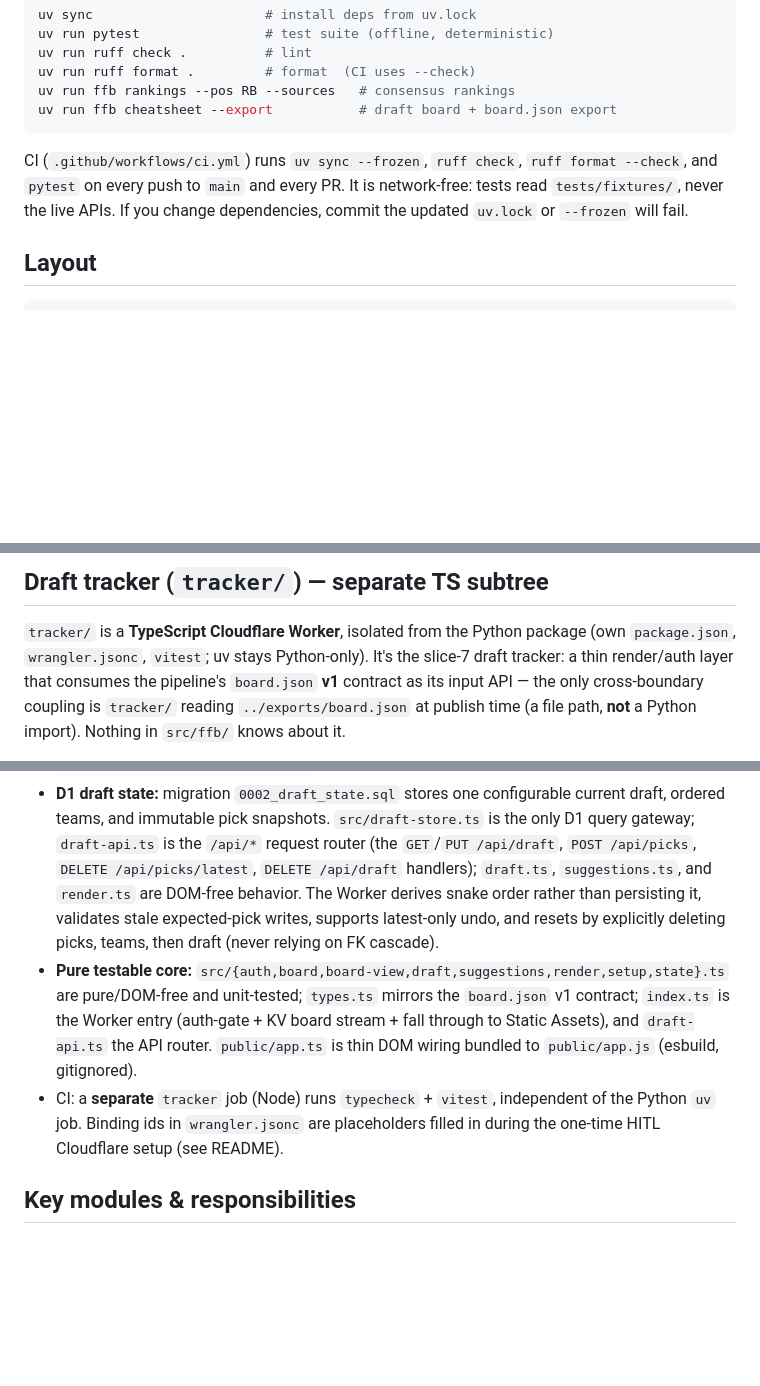
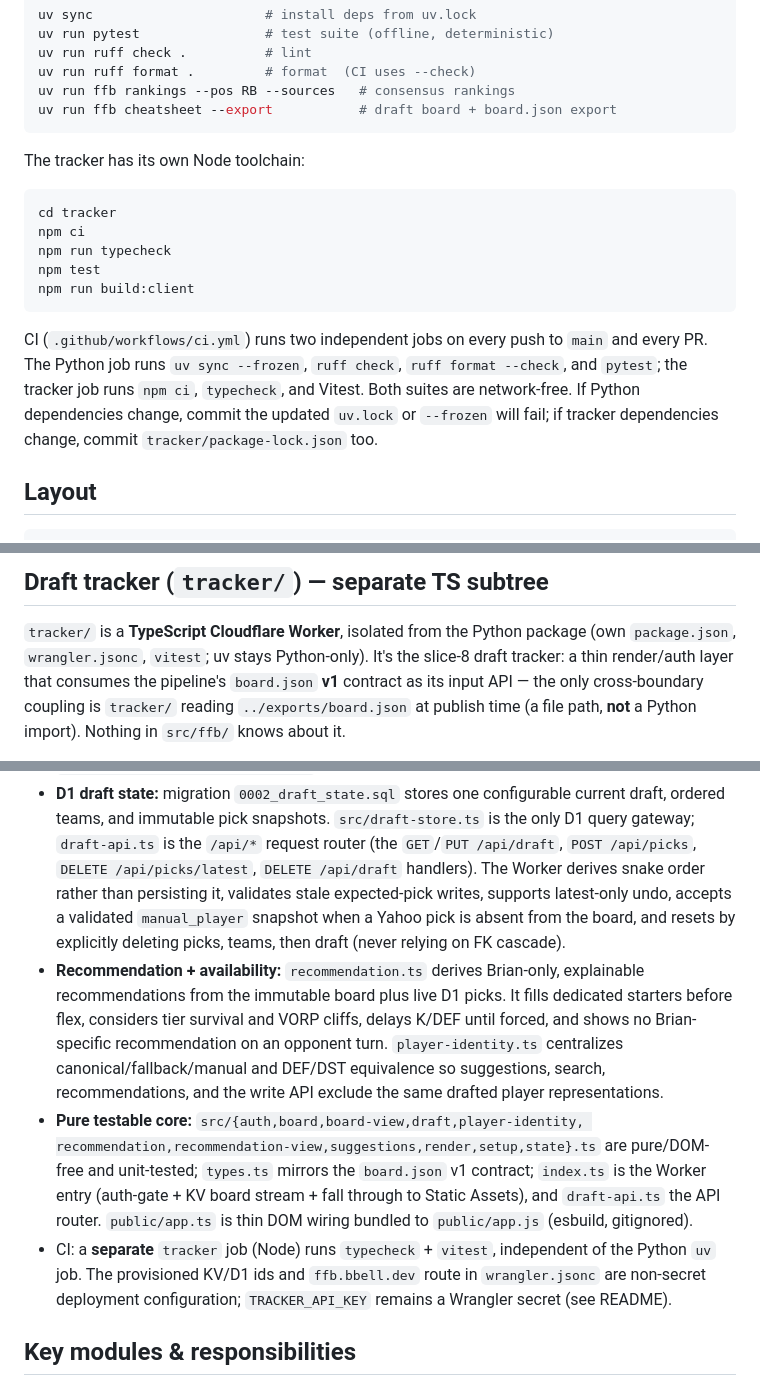
Before and after one commit to brian-bell/ffb, a Markdown page: AGENTS.md, 3 parts joined by grey strips. Rendered like a GitHub page; blank space fills up the shorter version.

````diff
--- a/AGENTS.md
+++ b/AGENTS.md
@@ -20,10 +20,22 @@ uv run ffb rankings --pos RB --sources   # consensus rankings
 uv run ffb cheatsheet --export           # draft board + board.json export
 ```
 
-CI (`.github/workflows/ci.yml`) runs `uv sync --frozen`, `ruff check`, `ruff
-format --check`, and `pytest` on every push to `main` and every PR. It is
-network-free: tests read `tests/fixtures/`, never the live APIs. If you change
-dependencies, commit the updated `uv.lock` or `--frozen` will fail.
+The tracker has its own Node toolchain:
+
+```sh
+cd tracker
+npm ci
+npm run typecheck
+npm test
+npm run build:client
+```
+
+CI (`.github/workflows/ci.yml`) runs two independent jobs on every push to
+`main` and every PR. The Python job runs `uv sync --frozen`, `ruff check`, `ruff
+format --check`, and `pytest`; the tracker job runs `npm ci`, `typecheck`, and
+Vitest. Both suites are network-free. If Python dependencies change, commit the
+updated `uv.lock` or `--frozen` will fail; if tracker dependencies change,
+commit `tracker/package-lock.json` too.
 
 ## Layout
 
@@ -60,7 +72,7 @@ tracker/            # SEPARATE TS Cloudflare Worker subtree (own npm/vitest) —
 
 `tracker/` is a **TypeScript Cloudflare Worker**, isolated from the Python
 package (own `package.json`, `wrangler.jsonc`, `vitest`; uv stays Python-only).
-It's the slice-7 draft tracker: a thin render/auth layer that consumes the
+It's the slice-8 draft tracker: a thin render/auth layer that consumes the
 pipeline's `board.json` **v1** contract as its input API — the only
 cross-boundary coupling is `tracker/` reading `../exports/board.json` at publish
 time (a file path, **not** a Python import). Nothing in `src/ffb/` knows about it.
@@ -80,18 +92,28 @@ time (a file path, **not** a Python import). Nothing in `src/ffb/` knows about i
   current draft, ordered teams, and immutable pick snapshots. `src/draft-store.ts`
   is the only D1 query gateway; `draft-api.ts` is the `/api/*` request router (the
   `GET`/`PUT /api/draft`, `POST /api/picks`, `DELETE /api/picks/latest`, `DELETE
-  /api/draft` handlers); `draft.ts`, `suggestions.ts`, and `render.ts` are DOM-free
-  behavior. The Worker derives snake order rather than persisting it, validates
-  stale expected-pick writes, supports latest-only undo, and resets by explicitly
-  deleting picks, teams, then draft (never relying on FK cascade).
-- **Pure testable core:** `src/{auth,board,board-view,draft,suggestions,render,setup,state}.ts`
-  are pure/DOM-free and unit-tested; `types.ts` mirrors the `board.json` v1
-  contract; `index.ts` is the Worker entry (auth-gate + KV board stream + fall
-  through to Static Assets), and `draft-api.ts` the API router. `public/app.ts` is
-  thin DOM wiring bundled to `public/app.js` (esbuild, gitignored).
+  /api/draft` handlers). The Worker derives snake order rather than persisting
+  it, validates stale expected-pick writes, supports latest-only undo, accepts a
+  validated `manual_player` snapshot when a Yahoo pick is absent from the board,
+  and resets by explicitly deleting picks, teams, then draft (never relying on
+  FK cascade).
+- **Recommendation + availability:** `recommendation.ts` derives Brian-only,
+  explainable recommendations from the immutable board plus live D1 picks. It
+  fills dedicated starters before flex, considers tier survival and VORP cliffs,
+  delays K/DEF until forced, and shows no Brian-specific recommendation on an
+  opponent turn. `player-identity.ts` centralizes canonical/fallback/manual and
+  DEF/DST equivalence so suggestions, search, recommendations, and the write API
+  exclude the same drafted player representations.
+- **Pure testable core:** `src/{auth,board,board-view,draft,player-identity,
+  recommendation,recommendation-view,suggestions,render,setup,state}.ts` are
+  pure/DOM-free and unit-tested; `types.ts` mirrors the `board.json` v1 contract;
+  `index.ts` is the Worker entry (auth-gate + KV board stream + fall through to
+  Static Assets), and `draft-api.ts` the API router. `public/app.ts` is thin DOM
+  wiring bundled to `public/app.js` (esbuild, gitignored).
 - CI: a **separate** `tracker` job (Node) runs `typecheck` + `vitest`, independent
-  of the Python `uv` job. Binding ids in `wrangler.jsonc` are placeholders filled
-  in during the one-time HITL Cloudflare setup (see README).
+  of the Python `uv` job. The provisioned KV/D1 ids and `ffb.bbell.dev` route in
+  `wrangler.jsonc` are non-secret deployment configuration; `TRACKER_API_KEY`
+  remains a Wrangler secret (see README).
 
 ## Key modules & responsibilities
 
````
Also changed, not shown: other parts of AGENTS.md (+0 -1 lines), README.md (+19 -19 lines), docs/data-sources.md (+4 -2 lines).
